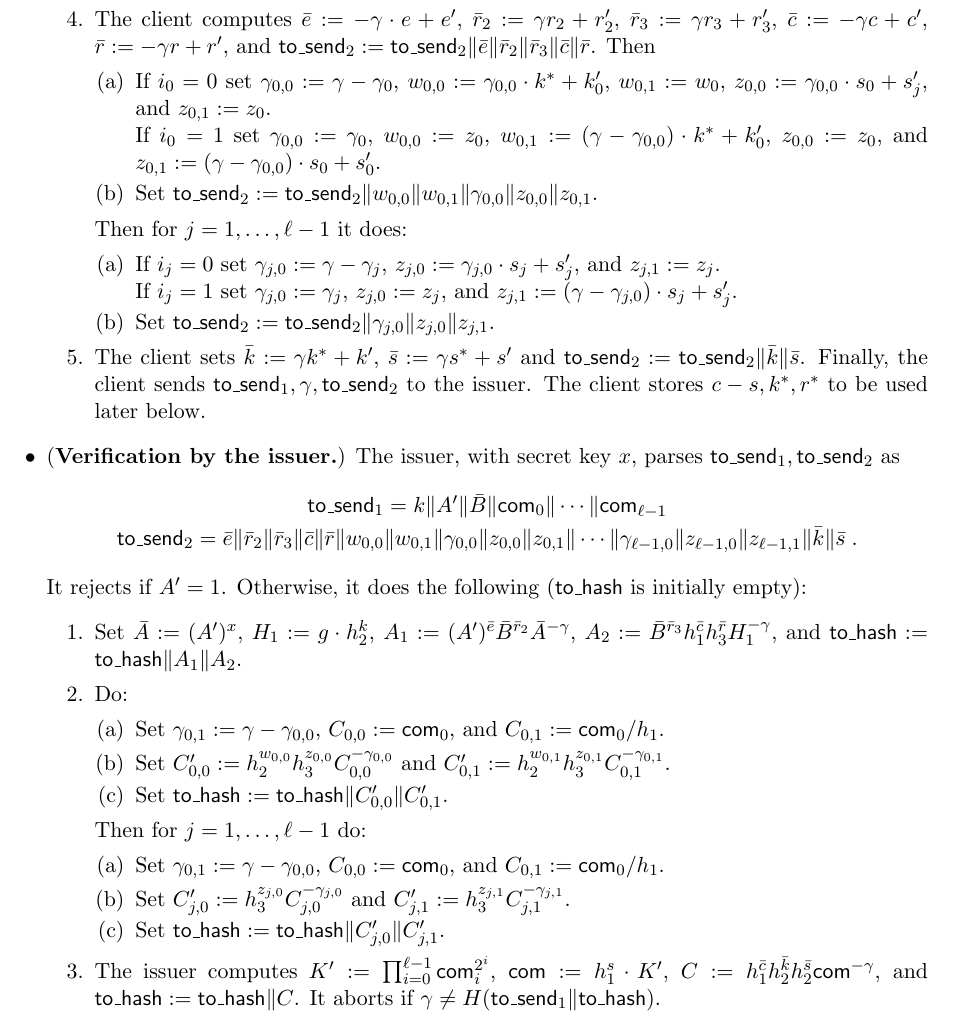
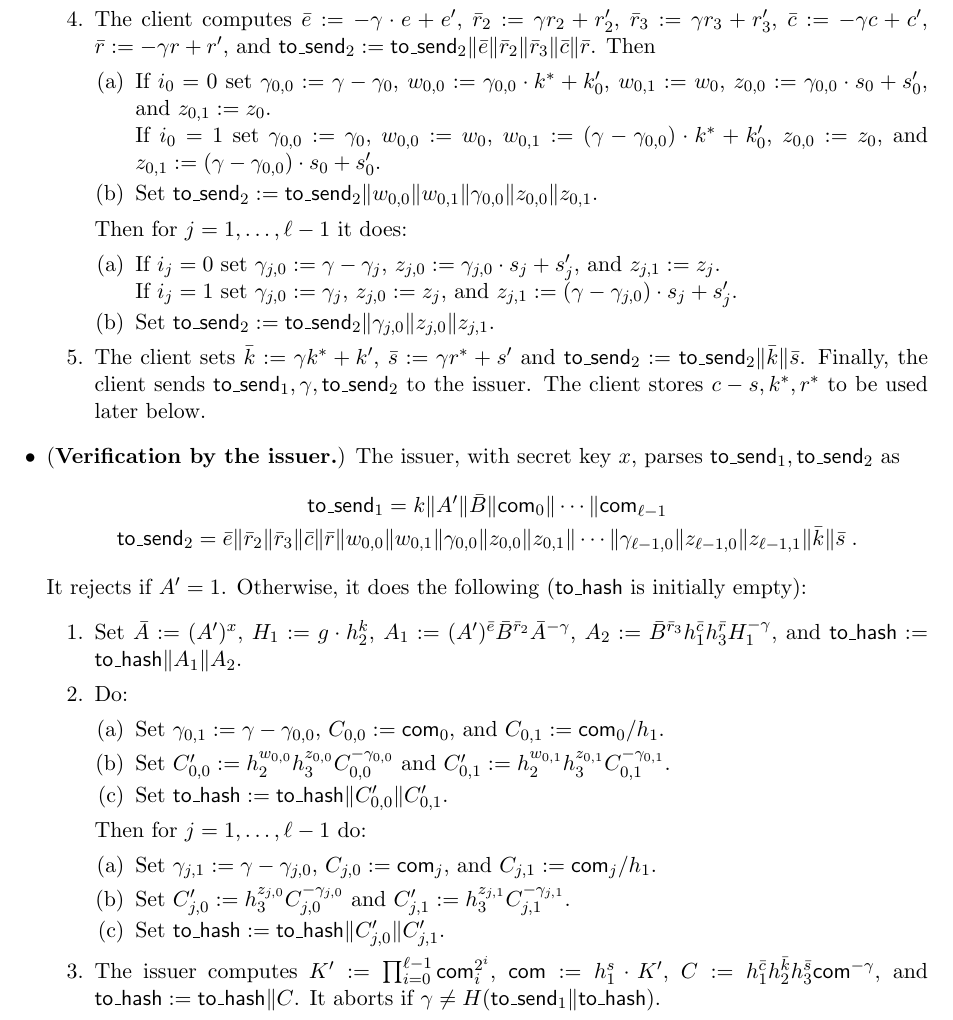
Before and after one commit to SamuelSchlesinger/anonymous-credit-tokens, a LaTeX paper (docs/design.tex): part of page 4 of 5, cut so that both start at the same text. Compiled offline with pdfLaTeX.

Commit message:
updated design doc

```diff
--- a/docs/design.tex
+++ b/docs/design.tex
@@ -182,9 +182,9 @@ Next, for $j=1, \ldots, \ell-1$ the client does: \begin{enumerate}
   \begin{enumerate}
     \item If $i_0=0$ set $\gamma_{0,0}:=\gamma-\gamma_0$, $w_{0,0}:=\gamma_{0,0} \cdot k^*+k'_0$,
     $w_{0,1}:=w_0$,
-    $z_{0,0}:=\gamma_{0,0}\cdot s_0+s'_j$, and $z_{0,1}:=z_0$.\\
+    $z_{0,0}:=\gamma_{0,0}\cdot s_0+s'_0$, and $z_{0,1}:=z_0$.\\
     %
-    If $i_0=1$ set $\gamma_{0,0}:=\gamma_0$, $w_{0,0}:=z_0$, $w_{0,1}:= (\gamma-\gamma_{0,0}) \cdot k^*+k'_0$,
+    If $i_0=1$ set $\gamma_{0,0}:=\gamma_0$, $w_{0,0}:=w_0$, $w_{0,1}:= (\gamma-\gamma_{0,0}) \cdot k^*+k'_0$,
     $z_{0,0}:=z_0$, and $z_{0,1}:=(\gamma-\gamma_{0,0}) \cdot s_0+s'_0$.
     \item Set $\send_2:=\send_2\|w_{0,0}\|w_{0,1}\|\gamma_{0,0}\|z_{0,0}\|z_{0,1}$.
 \end{enumerate}
@@ -195,7 +195,7 @@ Next, for $j=1, \ldots, \ell-1$ the client does: \begin{enumerate}
     $z_{j,0}:=z_j$, and $z_{j,1}:=(\gamma-\gamma_{j,0}) \cdot s_j+s'_j$.
     \item Set $\send_2:=\send_2\|\gamma_{j,0}\|z_{j,0}\|z_{j,1}$.
 \end{enumerate}
-\item The client sets $\bar k:= \gamma k^* + k'$, $\bar s := \gamma s^* + s'$ and $\send_2:=\send_2\|\bar k\|\bar s$.
+\item The client sets $\bar k:= \gamma k^* + k'$, $\bar s := \gamma r^* + s'$ and $\send_2:=\send_2\|\bar k\|\bar s$.
 Finally, the client sends $\send_1, \gamma, \send_2$ to the issuer.
 The client stores $c-s, k^*, r^*$ to be used later below.
 
@@ -216,11 +216,11 @@ It rejects if $A'=1$. Otherwise, it does the following ($\hash$ is initially emp
        \end{enumerate}
        Then for $j=1, \ldots, \ell-1$ do:
               \begin{enumerate}
-           \item Set $\gamma_{0,1}:=\gamma-\gamma_{0,0}$, $C_{0,0}:=\com_0$, and  $C_{0,1}:=\com_0/h_1$.
+           \item Set $\gamma_{j,1}:=\gamma-\gamma_{j,0}$, $C_{j,0}:=\com_j$, and  $C_{j,1}:=\com_j/h_1$.
            \item Set $C'_{j,0}:=h_3^{z_{j,0}} C_{j,0}^{-\gamma_{j,0}}$ and $C'_{j,1}:=h_3^{z_{j,1}}C_{j,1}^{-\gamma_{j,1}}$.
            \item Set $\hash:=\hash\|C'_{j,0}\|C'_{j,1}$.
        \end{enumerate}
-       \item The issuer computes $K':=\prod_{i=0}^{\ell-1} \com_i^{2^i}$, $\com:=h_1^s\cdot K'$, $C:=h_1^{\bar c} h_2^{\bar k} h_2^{\bar s} \com^{-\gamma}$, and $\hash:=\hash\|C$. It aborts if $\gamma \neq H(\send_1\|\hash)$.
+       \item The issuer computes $K':=\prod_{i=0}^{\ell-1} \com_i^{2^i}$, $\com:=h_1^s\cdot K'$, $C:=h_1^{\bar c} h_2^{\bar k} h_3^{\bar s} \com^{-\gamma}$, and $\hash:=\hash\|C$. It aborts if $\gamma \neq H(\send_1\|\hash)$.
 \end{enumerate}
 
 \item ({\bf Issuing a refund.}) Let $K'$ be the value computed in the previous step. The issuer does the following (note this is almost identical to the issuance protocol described earlier):
```
Also changed, not shown: docs/design.pdf, docs/design.tex (2 more changed lines).
